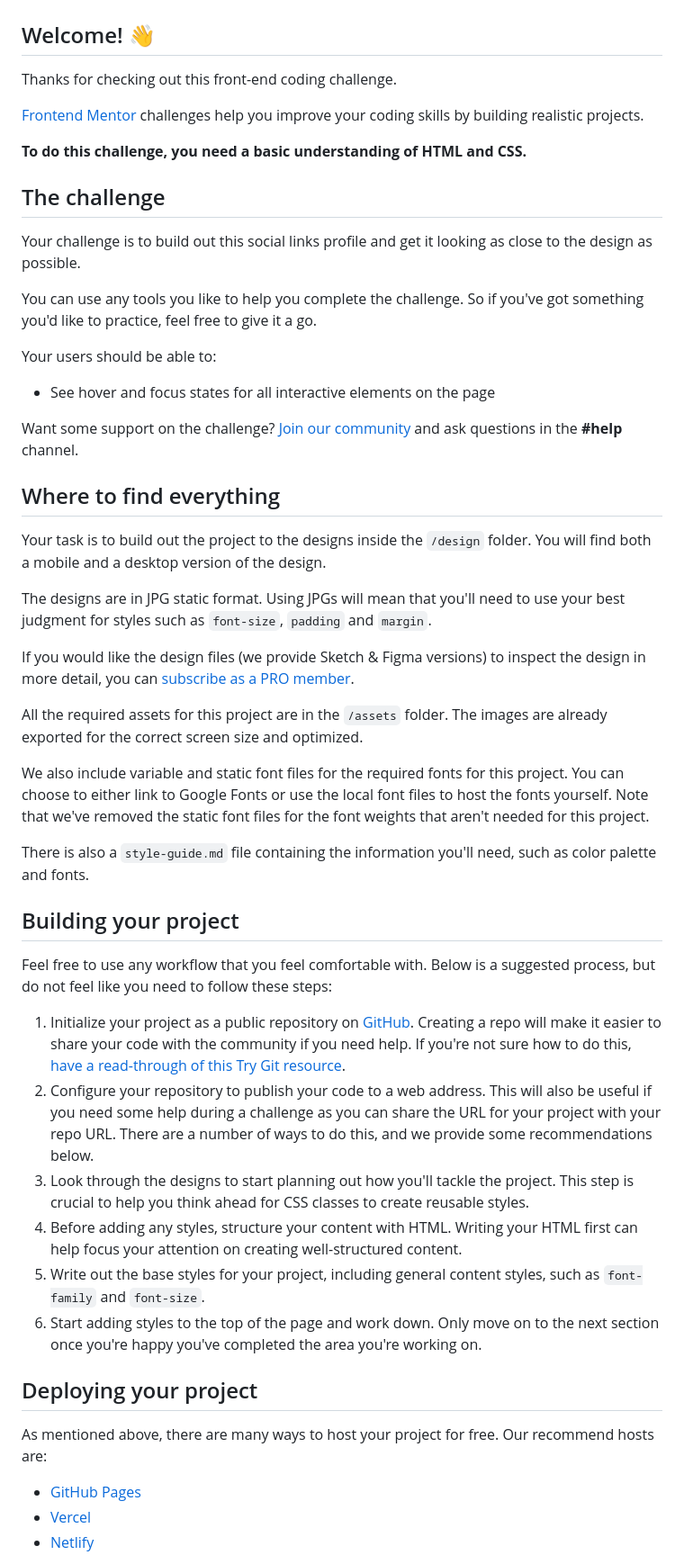
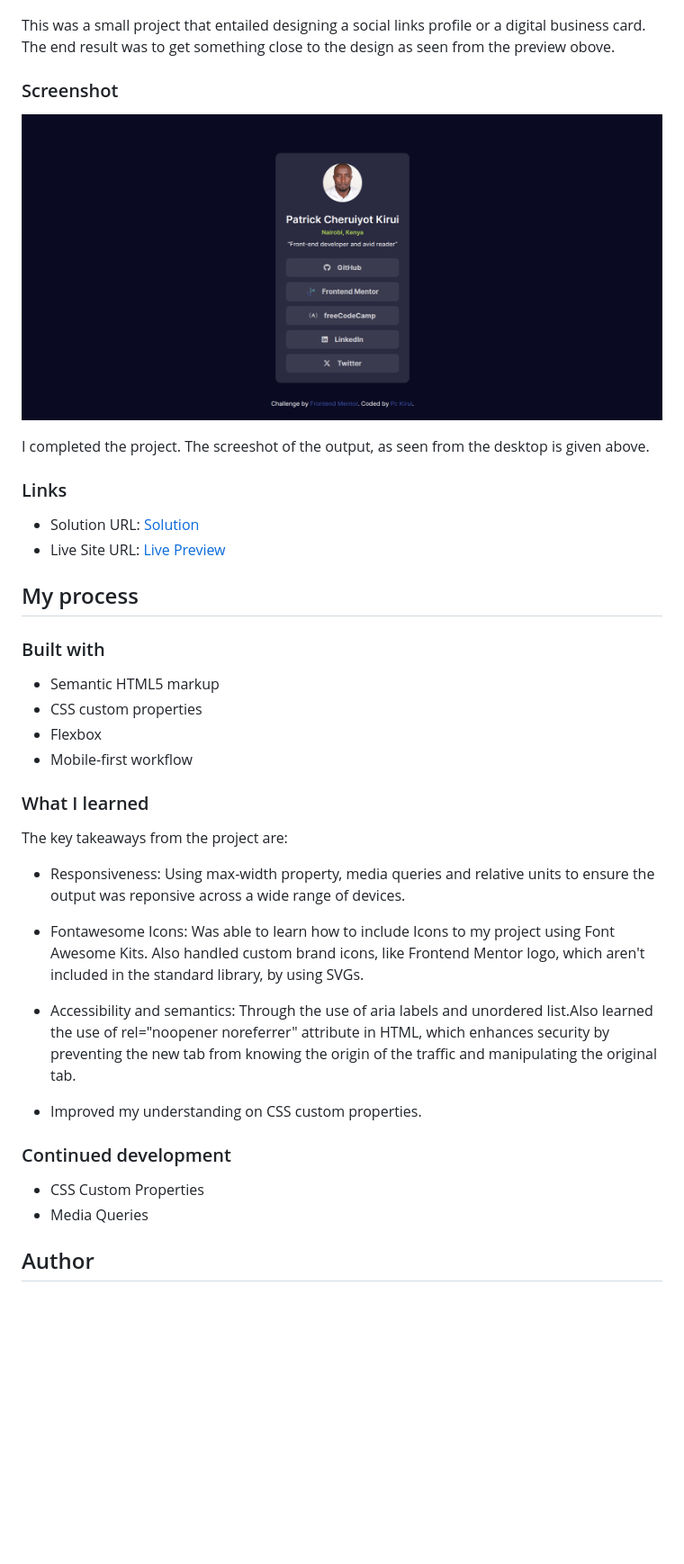
Before and after one commit to Pc-Kirui/socialLinksSharingProfile, a Markdown page: README.md, the part around one of its changes. Shown at 90% size. Rendered like a GitHub page; pictures changed too: assets/images/link-in-bio.png (added); blank space fills up the shorter version.

Commit message:
completed the project

```diff
--- a/README.md
+++ b/README.md
@@ -2,56 +20,44 @@
 
 ![Design preview for the Social links profile coding challenge](./preview.jpg)
 
-## Welcome! 👋
+This was a small project that entailed designing a social links profile or a digital business card. The end result was to get something close to the design as seen from the preview obove.
 
-Thanks for checking out this front-end coding challenge.
+### Screenshot
 
-[Frontend Mentor](https://www.frontendmentor.io) challenges help you improve your coding skills by building realistic projects.
+![link-in-bio profile](./assets/images/link-in-bio.png)
 
-**To do this challenge, you need a basic understanding of HTML and CSS.**
+I completed the project. The screeshot of the output, as seen from the desktop is given above.
 
-## The challenge
+### Links
 
-Your challenge is to build out this social links profile and get it looking as close to the design as possible.
+- Solution URL: [Solution](https://github.com/Pc-Kirui/socialLinksSharingProfile)
+- Live Site URL: [Live Preview](https://pc-kirui.github.io/socialLinksSharingProfile/)
 
-You can use any tools you like to help you complete the challenge. So if you've got something you'd like to practice, feel free to give it a go.
+## My process
 
-Your users should be able to:
+### Built with
 
-- See hover and focus states for all interactive elements on the page
+- Semantic HTML5 markup
+- CSS custom properties
+- Flexbox
+- Mobile-first workflow
 
-Want some support on the challenge? [Join our community](https://www.frontendmentor.io/community) and ask questions in the **#help** channel.
+### What I learned
 
-## Where to find everything
+The key takeaways from the project are:
 
-Your task is to build out the project to the designs inside the `/design` folder. You will find both a mobile and a desktop version of the design.
+- Responsiveness: Using max-width property, media queries and relative units to ensure the output was reponsive across a wide range of devices.
 
-The designs are in JPG static format. Using JPGs will mean that you'll need to use your best judgment for styles such as `font-size`, `padding` and `margin`.
+- Fontawesome Icons: Was able to learn how to include Icons to my project using Font Awesome Kits. Also handled custom brand icons, like Frontend Mentor logo, which aren't included in the standard library, by using SVGs.
 
-If you would like the design files (we provide Sketch & Figma versions) to inspect the design in more detail, you can [subscribe as a PRO member](https://www.frontendmentor.io/pro).
+- Accessibility and semantics: Through the use of aria labels and unordered list.Also learned the use of rel="noopener noreferrer" attribute in HTML, which enhances security by preventing the new tab from knowing the origin of the traffic and manipulating the original tab.
 
-All the required assets for this project are in the `/assets` folder. The images are already exported for the correct screen size and optimized.
+- Improved my understanding on CSS custom properties.
 
-We also include variable and static font files for the required fonts for this project. You can choose to either link to Google Fonts or use the local font files to host the fonts yourself. Note that we've removed the static font files for the font weights that aren't needed for this project.
+### Continued development
 
-There is also a `style-guide.md` file containing the information you'll need, such as color palette and fonts.
+- CSS Custom Properties
+- Media Queries
 
-## Building your project
+## Author
 
-Feel free to use any workflow that you feel comfortable with. Below is a suggested process, but do not feel like you need to follow these steps:
-
-1. Initialize your project as a public repository on [GitHub](https://github.com/). Creating a repo will make it easier to share your code with the community if you need help. If you're not sure how to do this, [have a read-through of this Try Git resource](https://try.github.io/).
-2. Configure your repository to publish your code to a web address. This will also be useful if you need some help during a challenge as you can share the URL for your project with your repo URL. There are a number of ways to do this, and we provide some recommendations below.
-3. Look through the designs to start planning out how you'll tackle the project. This step is crucial to help you think ahead for CSS classes to create reusable styles.
-4. Before adding any styles, structure your content with HTML. Writing your HTML first can help focus your attention on creating well-structured content.
-5. Write out the base styles for your project, including general content styles, such as `font-family` and `font-size`.
-6. Start adding styles to the top of the page and work down. Only move on to the next section once you're happy you've completed the area you're working on.
-
-## Deploying your project
-
-As mentioned above, there are many ways to host your project for free. Our recommend hosts are:
-
-- [GitHub Pages](https://pages.github.com/)
-- [Vercel](https://vercel.com/)
-- [Netlify](https://www.netlify.com/)
-
```
Also changed, not shown: other parts of README.md (+22 -37 lines), README-template.md (deleted, +0 -110 lines), 2 other files.
